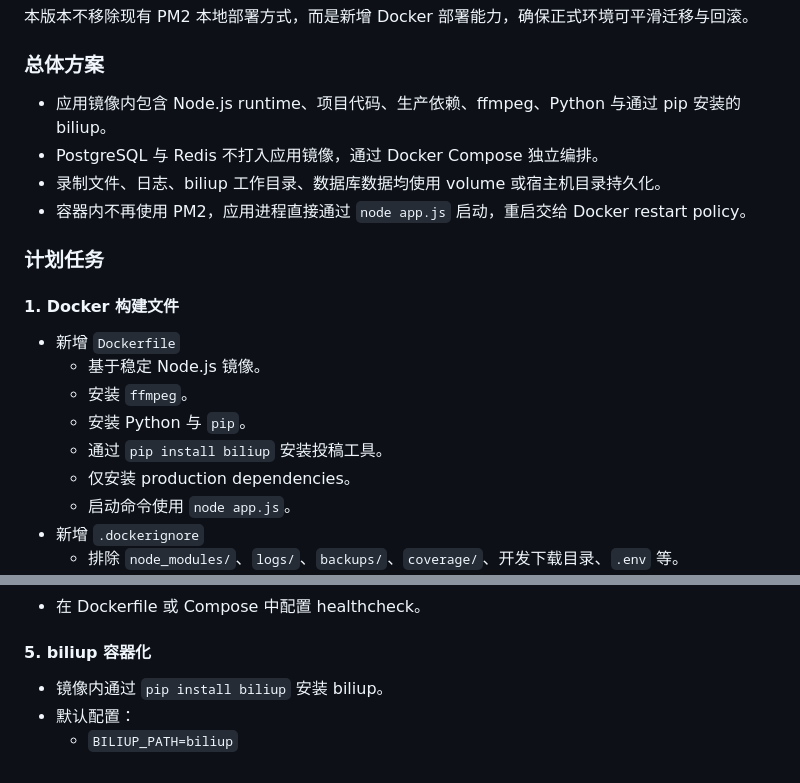
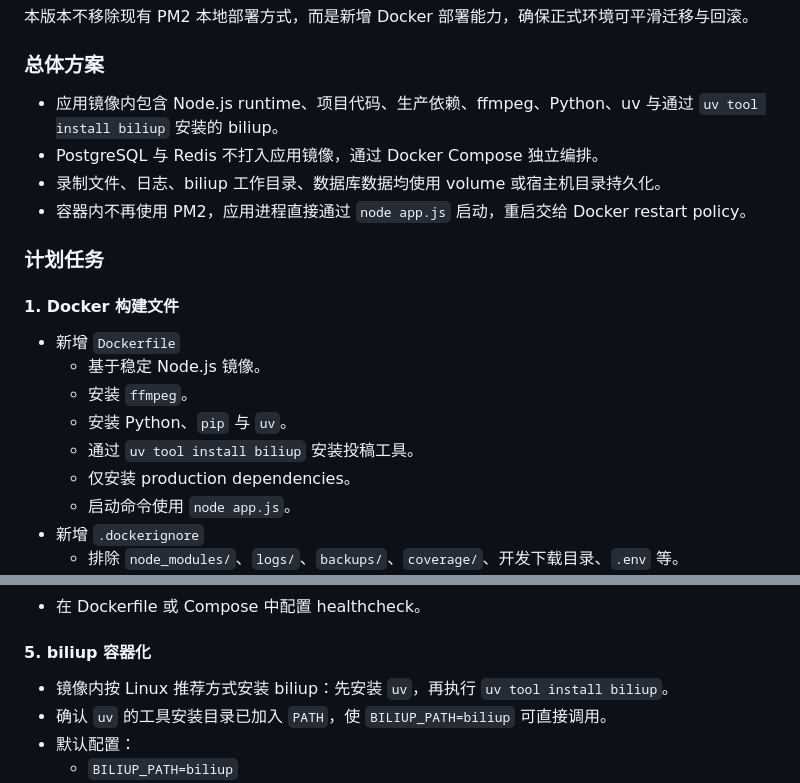
Before and after one commit to scriptsmay/live_recorder_server, a Markdown page: docs/todo/TODO.md, 2 parts joined by grey strips. Drawn GitHub-style.

Commit message:
docs: update biliup docker install plan

```diff
--- a/docs/todo/TODO.md
+++ b/docs/todo/TODO.md
@@ -11,7 +11,7 @@
 
 ### 总体方案
 
-- 应用镜像内包含 Node.js runtime、项目代码、生产依赖、ffmpeg、Python 与通过 pip 安装的 biliup。
+- 应用镜像内包含 Node.js runtime、项目代码、生产依赖、ffmpeg、Python、uv 与通过 `uv tool install biliup` 安装的 biliup。
 - PostgreSQL 与 Redis 不打入应用镜像，通过 Docker Compose 独立编排。
 - 录制文件、日志、biliup 工作目录、数据库数据均使用 volume 或宿主机目录持久化。
 - 容器内不再使用 PM2，应用进程直接通过 `node app.js` 启动，重启交给 Docker restart policy。
@@ -23,8 +23,8 @@
 - 新增 `Dockerfile`
   - 基于稳定 Node.js 镜像。
   - 安装 `ffmpeg`。
-  - 安装 Python 与 `pip`。
-  - 通过 `pip install biliup` 安装投稿工具。
+  - 安装 Python、`pip` 与 `uv`。
+  - 通过 `uv tool install biliup` 安装投稿工具。
   - 仅安装 production dependencies。
   - 启动命令使用 `node app.js`。
 - 新增 `.dockerignore`
@@ -77,7 +77,8 @@
 
 #### 5. biliup 容器化
 
-- 镜像内通过 `pip install biliup` 安装 biliup。
+- 镜像内按 Linux 推荐方式安装 biliup：先安装 `uv`，再执行 `uv tool install biliup`。
+- 确认 `uv` 的工具安装目录已加入 `PATH`，使 `BILIUP_PATH=biliup` 可直接调用。
 - 默认配置：
   - `BILIUP_PATH=biliup`
   - `BILIUP_WORK_DIR=/data/biliup`
```
